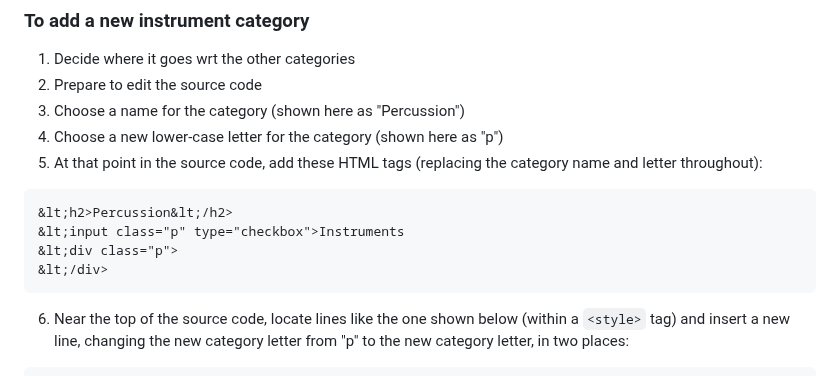
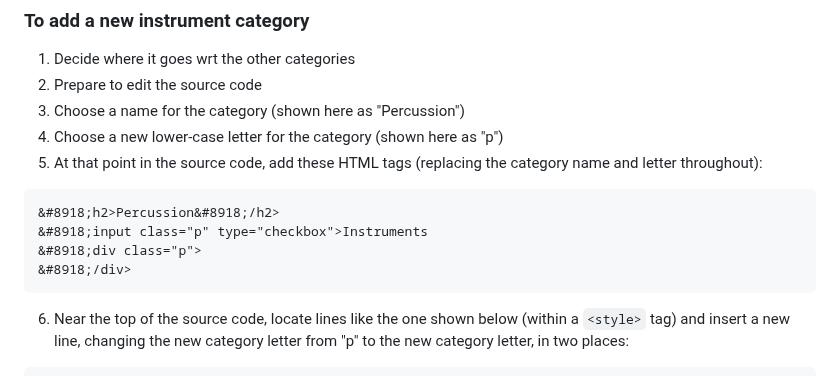
Before and after one commit to b1conrad/mic, a Markdown page: AdminInstructions.md, the part around the change. Drawn GitHub-style.

Commit message:
try this

````diff
--- a/AdminInstructions.md
+++ b/AdminInstructions.md
@@ -47,10 +47,10 @@ All admin functions will be done by editing this page in the repo and committing
 5. At that point in the source code, add these HTML tags (replacing the category name and letter throughout):
 
 ```
-&lt;h2>Percussion&lt;/h2>
-&lt;input class="p" type="checkbox">Instruments
-&lt;div class="p">
-&lt;/div>
+&#8918;h2>Percussion&#8918;/h2>
+&#8918;input class="p" type="checkbox">Instruments
+&#8918;div class="p">
+&#8918;/div>
 ```
 
 6. Near the top of the source code, locate lines like the one shown below (within a `<style>` tag) and insert a new line, changing the new category letter from "p" to the new category letter, in two places:
````
